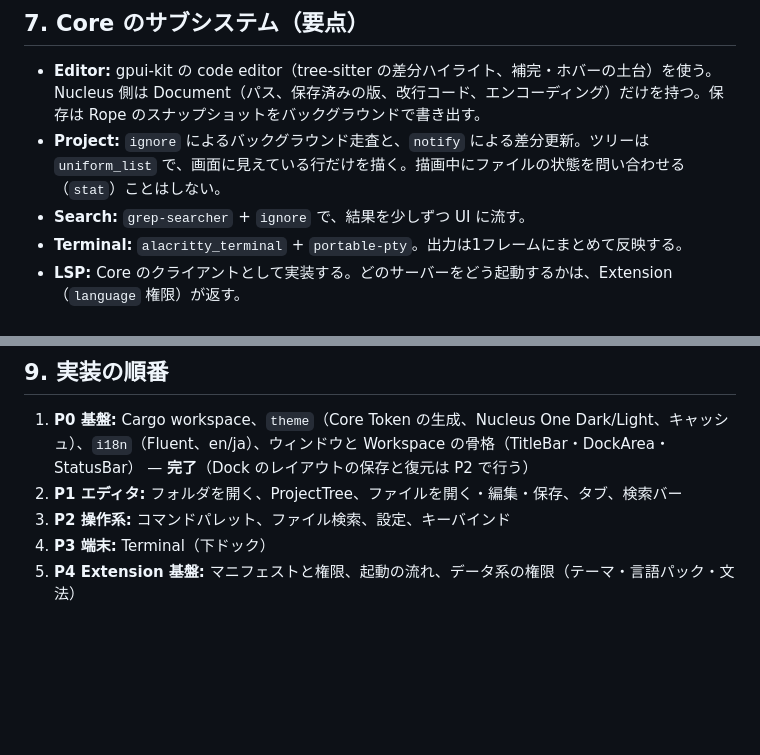
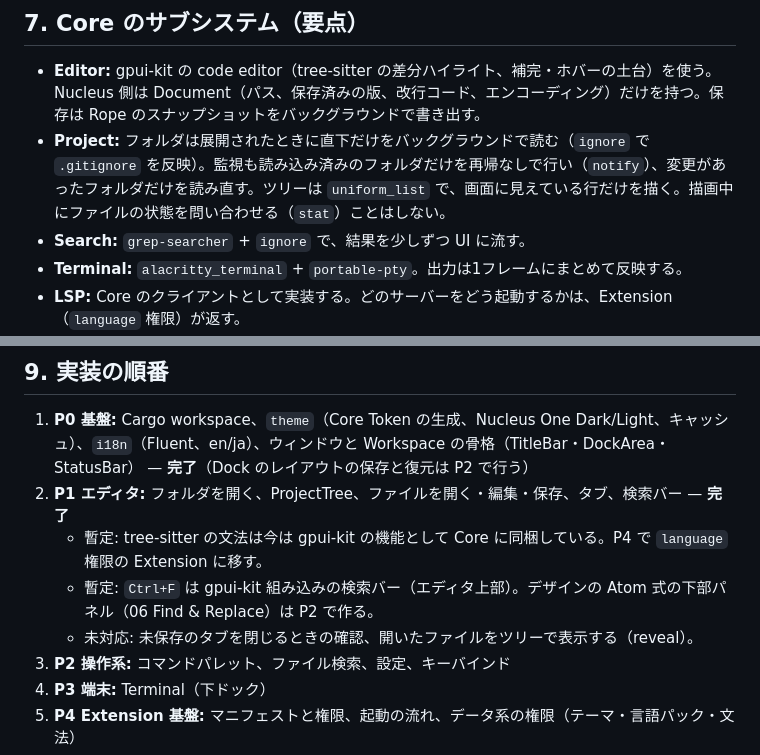
Before and after one commit to sofia-gros/nucleus, a Markdown page: docs/ARCHITECTURE.md, 2 parts joined by grey strips. Rendered like a GitHub page; blank space fills up the shorter version.

```diff
--- a/docs/ARCHITECTURE.md
+++ b/docs/ARCHITECTURE.md
@@ -247,7 +247,7 @@ l10n: l10n/                  # l10n/core.ftl, l10n/anthropic.claude.ftl …
 
 ## 7. Core のサブシステム（要点）
 - **Editor:** gpui-kit の code editor（tree-sitter の差分ハイライト、補完・ホバーの土台）を使う。Nucleus 側は Document（パス、保存済みの版、改行コード、エンコーディング）だけを持つ。保存は Rope のスナップショットをバックグラウンドで書き出す。
-- **Project:** `ignore` によるバックグラウンド走査と、`notify` による差分更新。ツリーは `uniform_list` で、画面に見えている行だけを描く。描画中にファイルの状態を問い合わせる（`stat`）ことはしない。
+- **Project:** フォルダは展開されたときに直下だけをバックグラウンドで読む（`ignore` で `.gitignore` を反映）。監視も読み込み済みのフォルダだけを再帰なしで行い（`notify`）、変更があったフォルダだけを読み直す。ツリーは `uniform_list` で、画面に見えている行だけを描く。描画中にファイルの状態を問い合わせる（`stat`）ことはしない。
 - **Search:** `grep-searcher` + `ignore` で、結果を少しずつ UI に流す。
 - **Terminal:** `alacritty_terminal` + `portable-pty`。出力は1フレームにまとめて反映する。
 - **LSP:** Core のクライアントとして実装する。どのサーバーをどう起動するかは、Extension（`language` 権限）が返す。
@@ -268,7 +268,10 @@ l10n: l10n/                  # l10n/core.ftl, l10n/anthropic.claude.ftl …
 
 ## 9. 実装の順番
 1. **P0 基盤:** Cargo workspace、`theme`（Core Token の生成、Nucleus One Dark/Light、キャッシュ）、`i18n`（Fluent、en/ja）、ウィンドウと Workspace の骨格（TitleBar・DockArea・StatusBar） — **完了**（Dock のレイアウトの保存と復元は P2 で行う）
-2. **P1 エディタ:** フォルダを開く、ProjectTree、ファイルを開く・編集・保存、タブ、検索バー
+2. **P1 エディタ:** フォルダを開く、ProjectTree、ファイルを開く・編集・保存、タブ、検索バー — **完了**
+   - 暫定: tree-sitter の文法は今は gpui-kit の機能として Core に同梱している。P4 で `language` 権限の Extension に移す。
+   - 暫定: `Ctrl+F` は gpui-kit 組み込みの検索バー（エディタ上部）。デザインの Atom 式の下部パネル（06 Find & Replace）は P2 で作る。
+   - 未対応: 未保存のタブを閉じるときの確認、開いたファイルをツリーで表示する（reveal）。
 3. **P2 操作系:** コマンドパレット、ファイル検索、設定、キーバインド
 4. **P3 端末:** Terminal（下ドック）
 5. **P4 Extension 基盤:** マニフェストと権限、起動の流れ、データ系の権限（テーマ・言語パック・文法）
```
Also changed, not shown: README.md (+18 -2 lines), docs/screenshots/p1-editor.png (added), 16 other files.
